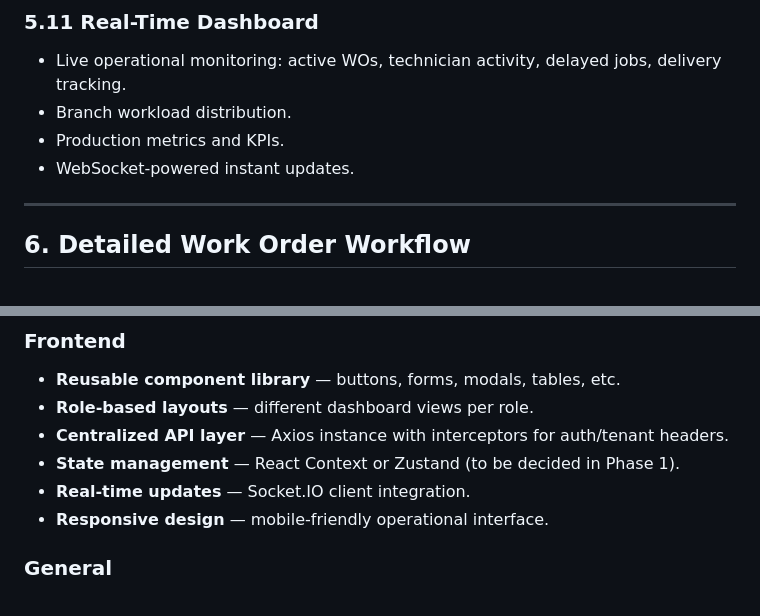
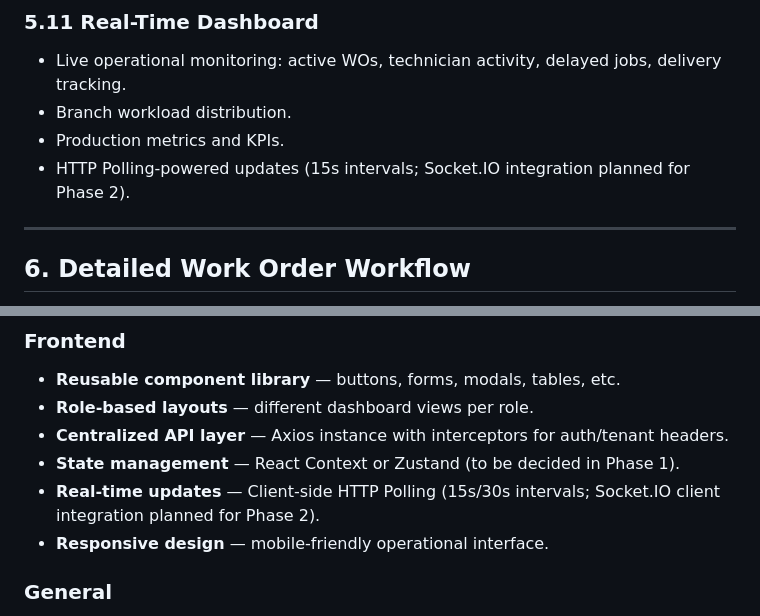
Before and after one commit to dineshcolorwhistle/dental, a Markdown page: Instructions.md, 2 parts joined by grey strips. Drawn GitHub-style.

```diff
--- a/Instructions.md
+++ b/Instructions.md
@@ -168,7 +175,7 @@ Created → Assigned → In Progress → Ready → Delivered
 - Live operational monitoring: active WOs, technician activity, delayed jobs, delivery tracking.
 - Branch workload distribution.
 - Production metrics and KPIs.
-- WebSocket-powered instant updates.
+- HTTP Polling-powered updates (15s intervals; Socket.IO integration planned for Phase 2).
 
 ---
 
@@ -264,7 +271,7 @@ Delivery personnel receive assigned deliveries, update pickup/transit status, an
 - **Role-based layouts** — different dashboard views per role.
 - **Centralized API layer** — Axios instance with interceptors for auth/tenant headers.
 - **State management** — React Context or Zustand (to be decided in Phase 1).
-- **Real-time updates** — Socket.IO client integration.
+- **Real-time updates** — Client-side HTTP Polling (15s/30s intervals; Socket.IO client integration planned for Phase 2).
 - **Responsive design** — mobile-friendly operational interface.
 
 ### General
```
Also changed, not shown: other parts of Instructions.md (+25 -18 lines), README.md (+22 -15 lines).
